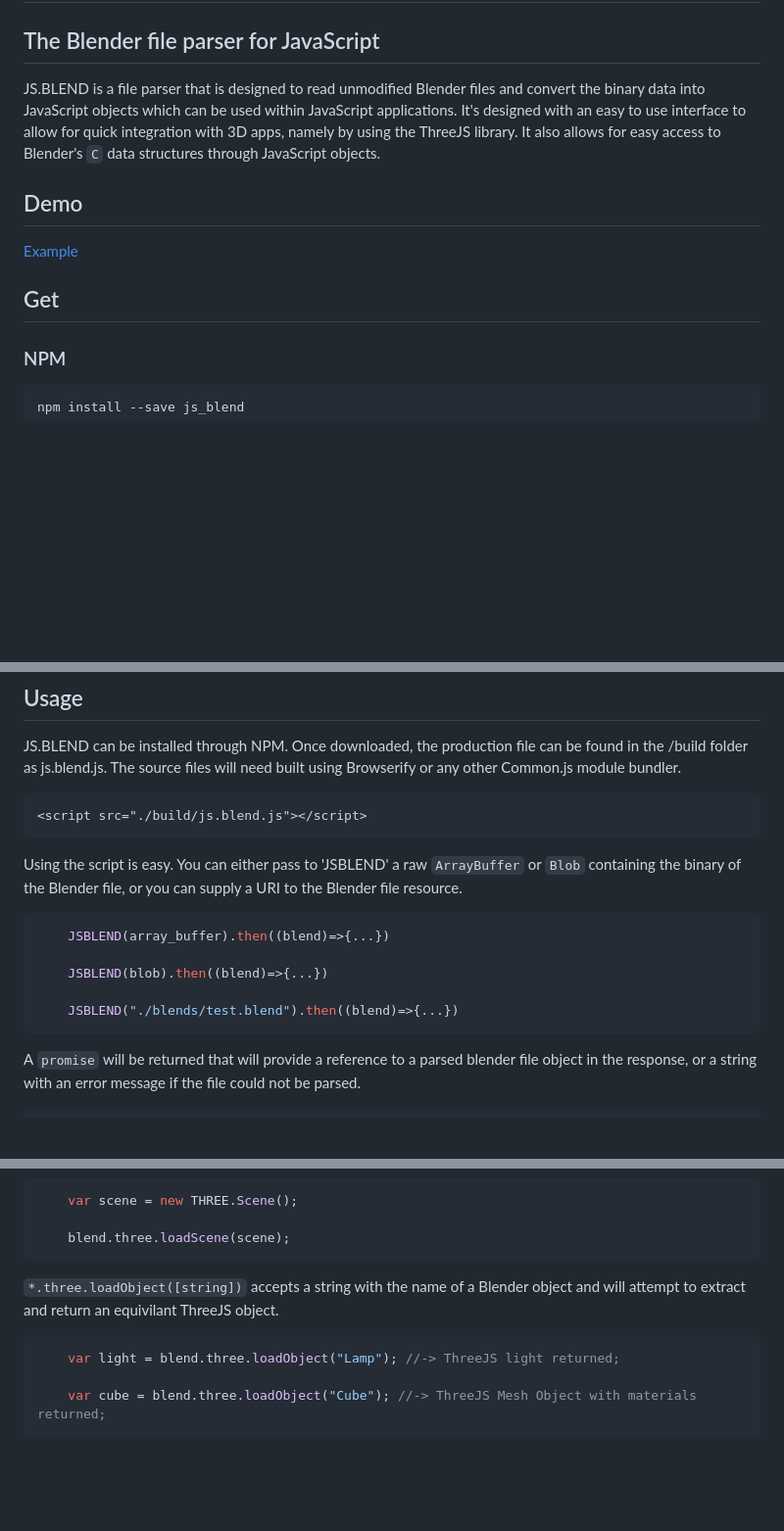
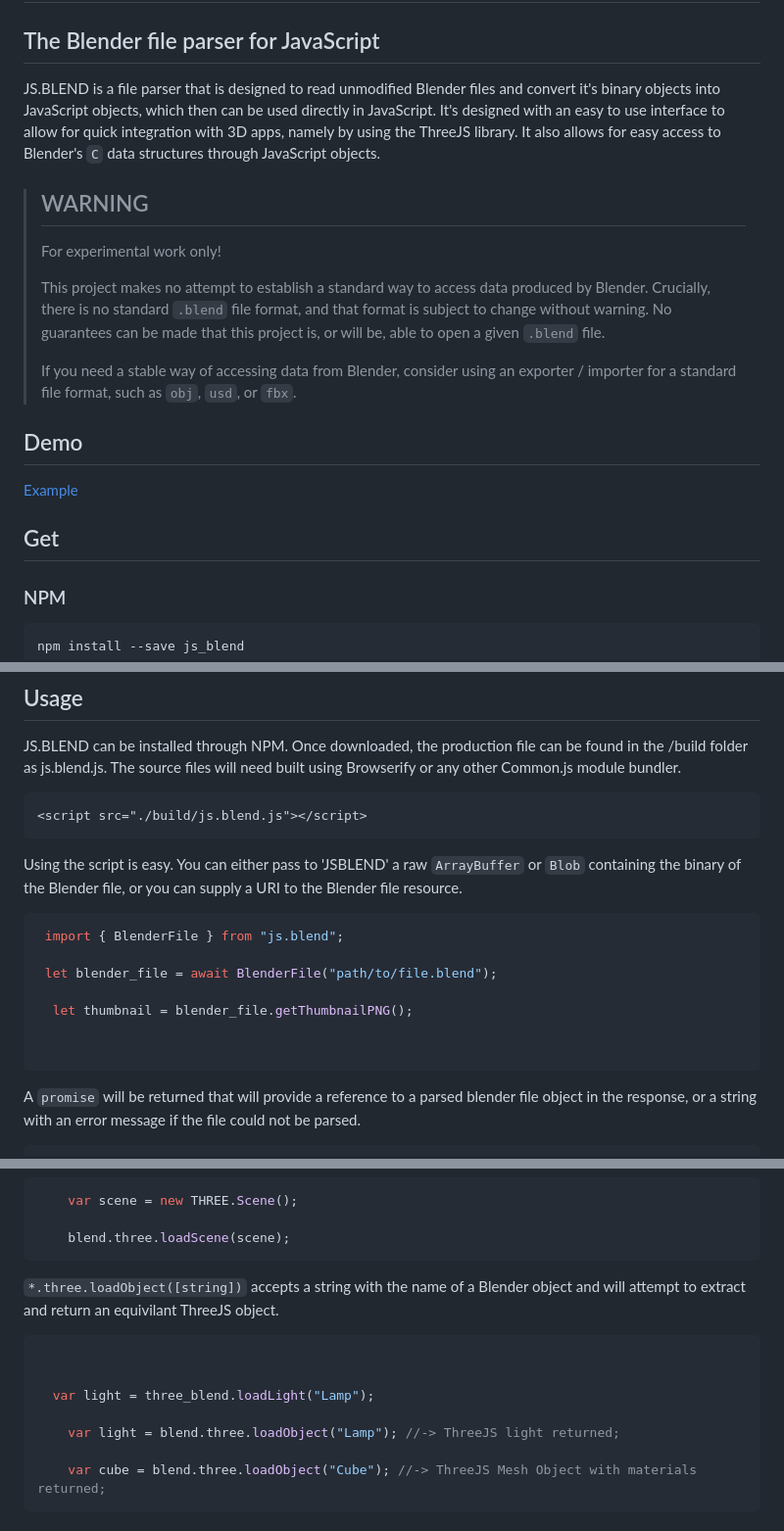
Before and after one commit to acweathersby/js.blend, a Markdown page: README.md, 3 parts joined by grey strips. Shown at 98% size. Rendered like a GitHub page; blank space fills up the shorter version.

````diff
--- a/README.md
+++ b/README.md
@@ -1,15 +1,23 @@
 # JS.BLEND
 ## The Blender file parser for JavaScript
 
-JS.BLEND is a file parser that is designed to read unmodified Blender files and convert the binary data into JavaScript objects which can be used within JavaScript applications. It's designed with an easy to use interface to allow for quick integration with 3D apps, namely by using the ThreeJS library. It also allows for easy access to Blender's `C` data structures through JavaScript objects.
+JS.BLEND is a file parser that is designed to read unmodified Blender files and convert it's binary objects into JavaScript objects, which then can be used directly in JavaScript. It's designed with an easy to use interface to allow for quick integration with 3D apps, namely by using the ThreeJS library. It also allows for easy access to Blender's `C` data structures through JavaScript objects.
+
+> ## WARNING
+> For experimental work only!
+>
+> This project makes no attempt to establish a standard way to access data produced by Blender.
+> Crucially, there is no standard `.blend` file format, and that format is subject to change without warning.
+> No guarantees can be made that this project is, or will be, able to open a given `.blend` file.
+>
+> If you need a stable way of accessing data from Blender, consider using an exporter / importer for a standard file format,
+> such as `obj`, `usd`, or `fbx`.
 
 ## Demo
 
 [Example](https://galactrax.github.io/js.blend/)
 
-
 ## Get
-
 
 ### NPM
 ```sh
@@ -32,12 +40,14 @@ JS.BLEND can be installed through NPM. Once downloaded, the production file can
 Using the script is easy. You can either pass to 'JSBLEND' a raw `ArrayBuffer` or `Blob` containing the binary of the
 Blender file, or you can supply a URI to the Blender file resource.
 
-```javascript
-	JSBLEND(array_buffer).then((blend)=>{...})
+```typescript
+ import { BlenderFile } from "js.blend";
 
-	JSBLEND(blob).then((blend)=>{...})
+ let blender_file = await BlenderFile("path/to/file.blend");
 
-	JSBLEND("./blends/test.blend").then((blend)=>{...})
+  let thumbnail = blender_file.getThumbnailPNG();
+
+
 ```
 
 A `promise` will be returned that will provide a reference to a parsed blender file object in the response, or a string with an error message if the file could not be parsed.
@@ -62,6 +72,10 @@ To use the parsed results with ThreeJS a `three` member is available in the resp
 `*.three.loadObject([string])` accepts a string with the name of a Blender object and will attempt to extract and return an equivilant ThreeJS object.
 
 ```javascript
+
+
+  var light = three_blend.loadLight("Lamp");
+
 	var light = blend.three.loadObject("Lamp"); //-> ThreeJS light returned;
 
 	var cube = blend.three.loadObject("Cube"); //-> ThreeJS Mesh Object with materials returned;
````
